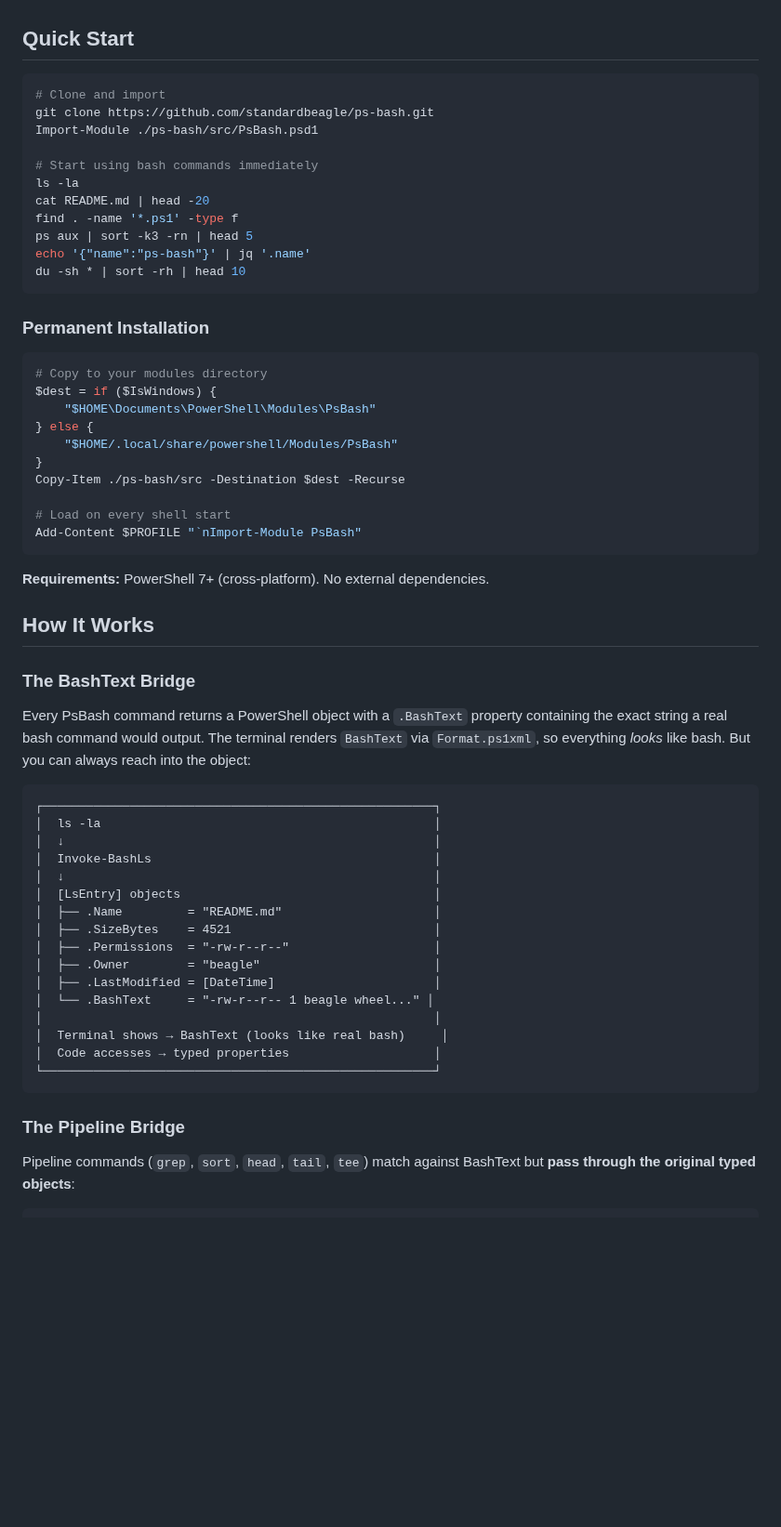
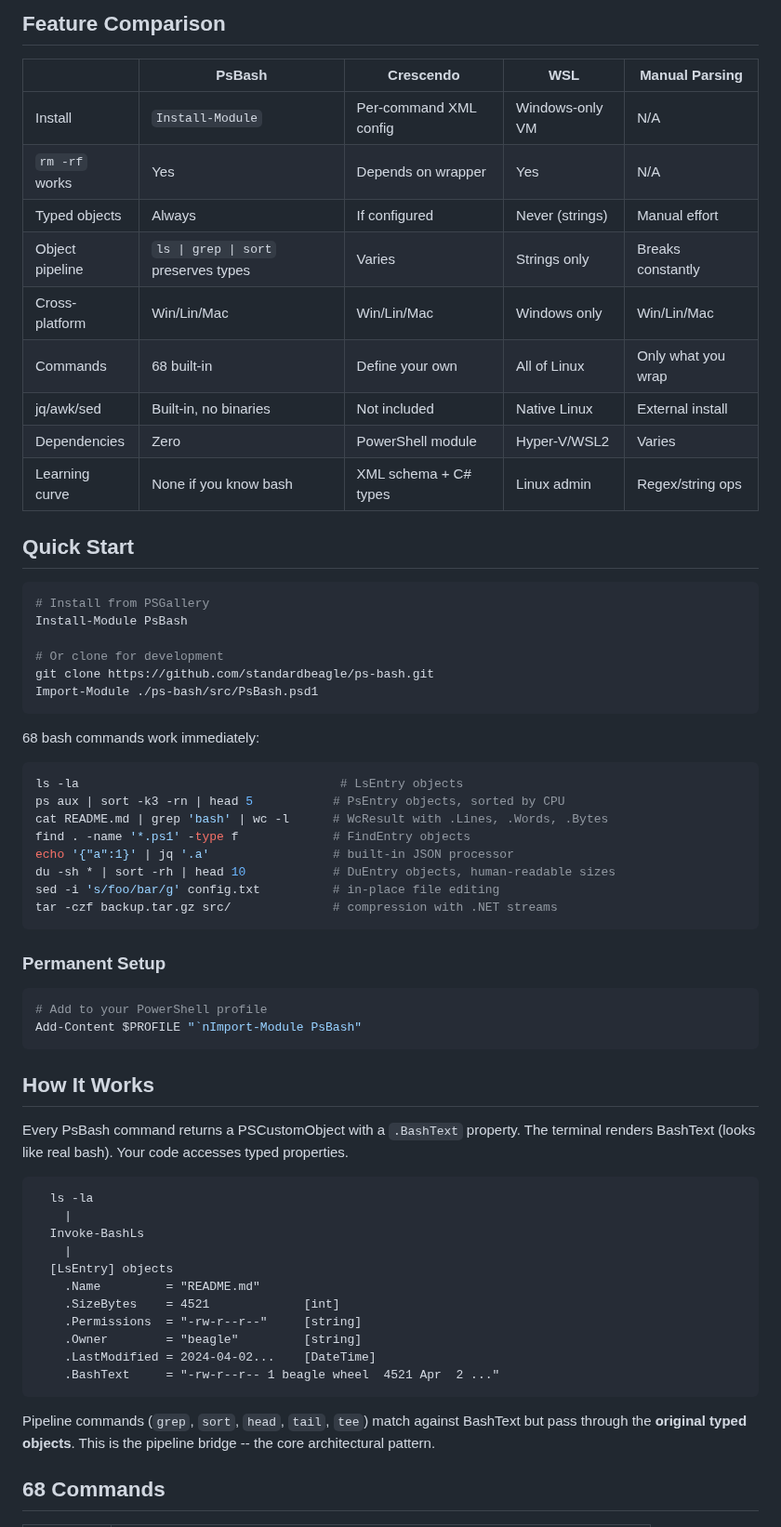
Before and after one commit to standardbeagle/ps-bash, a Markdown page: README.md, the part around one of its changes. Shown at 93% size. GitHub-like rendering; blank space fills up the shorter version.

````diff
--- a/README.md
+++ b/README.md
@@ -48,63 +74,67 @@ The key insight: **`grep` matches against the text output but passes through the
+## Feature Comparison
+
+| | **PsBash** | **Crescendo** | **WSL** | **Manual Parsing** |
+|---|---|---|---|---|
+| Install | `Install-Module` | Per-command XML config | Windows-only VM | N/A |
+| `rm -rf` works | Yes | Depends on wrapper | Yes | N/A |
+| Typed objects | Always | If configured | Never (strings) | Manual effort |
+| Object pipeline | `ls \| grep \| sort` preserves types | Varies | Strings only | Breaks constantly |
+| Cross-platform | Win/Lin/Mac | Win/Lin/Mac | Windows only | Win/Lin/Mac |
+| Commands | 68 built-in | Define your own | All of Linux | Only what you wrap |
+| jq/awk/sed | Built-in, no binaries | Not included | Native Linux | External install |
+| Dependencies | Zero | PowerShell module | Hyper-V/WSL2 | Varies |
+| Learning curve | None if you know bash | XML schema + C# types | Linux admin | Regex/string ops |
 
 ## Quick Start
 
 ```powershell
-# Clone and import
+# Install from PSGallery
+Install-Module PsBash
+
+# Or clone for development
 git clone https://github.com/standardbeagle/ps-bash.git
 Import-Module ./ps-bash/src/PsBash.psd1
-
-# Start using bash commands immediately
-ls -la
-cat README.md | head -20
-find . -name '*.ps1' -type f
-ps aux | sort -k3 -rn | head 5
-echo '{"name":"ps-bash"}' | jq '.name'
-du -sh * | sort -rh | head 10
 ```
 
-### Permanent Installation
+68 bash commands work immediately:
 
 ```powershell
-# Copy to your modules directory
-$dest = if ($IsWindows) {
-    "$HOME\Documents\PowerShell\Modules\PsBash"
-} else {
-    "$HOME/.local/share/powershell/Modules/PsBash"
-}
-Copy-Item ./ps-bash/src -Destination $dest -Recurse
+ls -la                                    # LsEntry objects
+ps aux | sort -k3 -rn | head 5           # PsEntry objects, sorted by CPU
+cat README.md | grep 'bash' | wc -l      # WcResult with .Lines, .Words, .Bytes
+find . -name '*.ps1' -type f             # FindEntry objects
+echo '{"a":1}' | jq '.a'                 # built-in JSON processor
+du -sh * | sort -rh | head 10            # DuEntry objects, human-readable sizes
+sed -i 's/foo/bar/g' config.txt          # in-place file editing
+tar -czf backup.tar.gz src/              # compression with .NET streams
+```
 
-# Load on every shell start
+### Permanent Setup
+
+```powershell
+# Add to your PowerShell profile
 Add-Content $PROFILE "`nImport-Module PsBash"
 ```
 
-**Requirements:** PowerShell 7+ (cross-platform). No external dependencies.
-
 ## How It Works
 
-### The BashText Bridge
-
-Every PsBash command returns a PowerShell object with a `.BashText` property containing the exact string a real bash command would output. The terminal renders `BashText` via `Format.ps1xml`, so everything *looks* like bash. But you can always reach into the object:
+Every PsBash command returns a PSCustomObject with a `.BashText` property. The terminal renders BashText (looks like real bash). Your code accesses typed properties.
 
 ```
-┌──────────────────────────────────────────────────────┐
-│  ls -la                                              │
-│  ↓                                                   │
-│  Invoke-BashLs                                       │
-│  ↓                                                   │
-│  [LsEntry] objects                                   │
-│  ├── .Name         = "README.md"                     │
-│  ├── .SizeBytes    = 4521                            │
-│  ├── .Permissions  = "-rw-r--r--"                    │
-│  ├── .Owner        = "beagle"                        │
-│  ├── .LastModified = [DateTime]                      │
-│  └── .BashText     = "-rw-r--r-- 1 beagle wheel..." │
-│                                                      │
-│  Terminal shows → BashText (looks like real bash)     │
-│  Code accesses → typed properties                    │
-└──────────────────────────────────────────────────────┘
+  ls -la
+    |
+  Invoke-BashLs
+    |
+  [LsEntry] objects
+    .Name         = "README.md"
+    .SizeBytes    = 4521             [int]
+    .Permissions  = "-rw-r--r--"     [string]
+    .Owner        = "beagle"         [string]
+    .LastModified = 2024-04-02...    [DateTime]
+    .BashText     = "-rw-r--r-- 1 beagle wheel  4521 Apr  2 ..."
 ```
 
-### The Pipeline Bridge
+Pipeline commands (`grep`, `sort`, `head`, `tail`, `tee`) match against BashText but pass through the **original typed objects**. This is the pipeline bridge -- the core architectural pattern.
 
-Pipeline commands (`grep`, `sort`, `head`, `tail`, `tee`) match against BashText but **pass through the original typed objects**:
+## 68 Commands
 
````
Also changed, not shown: other parts of README.md (+76 -185 lines), docs/assets/demo.gif (added), 1 other file.
